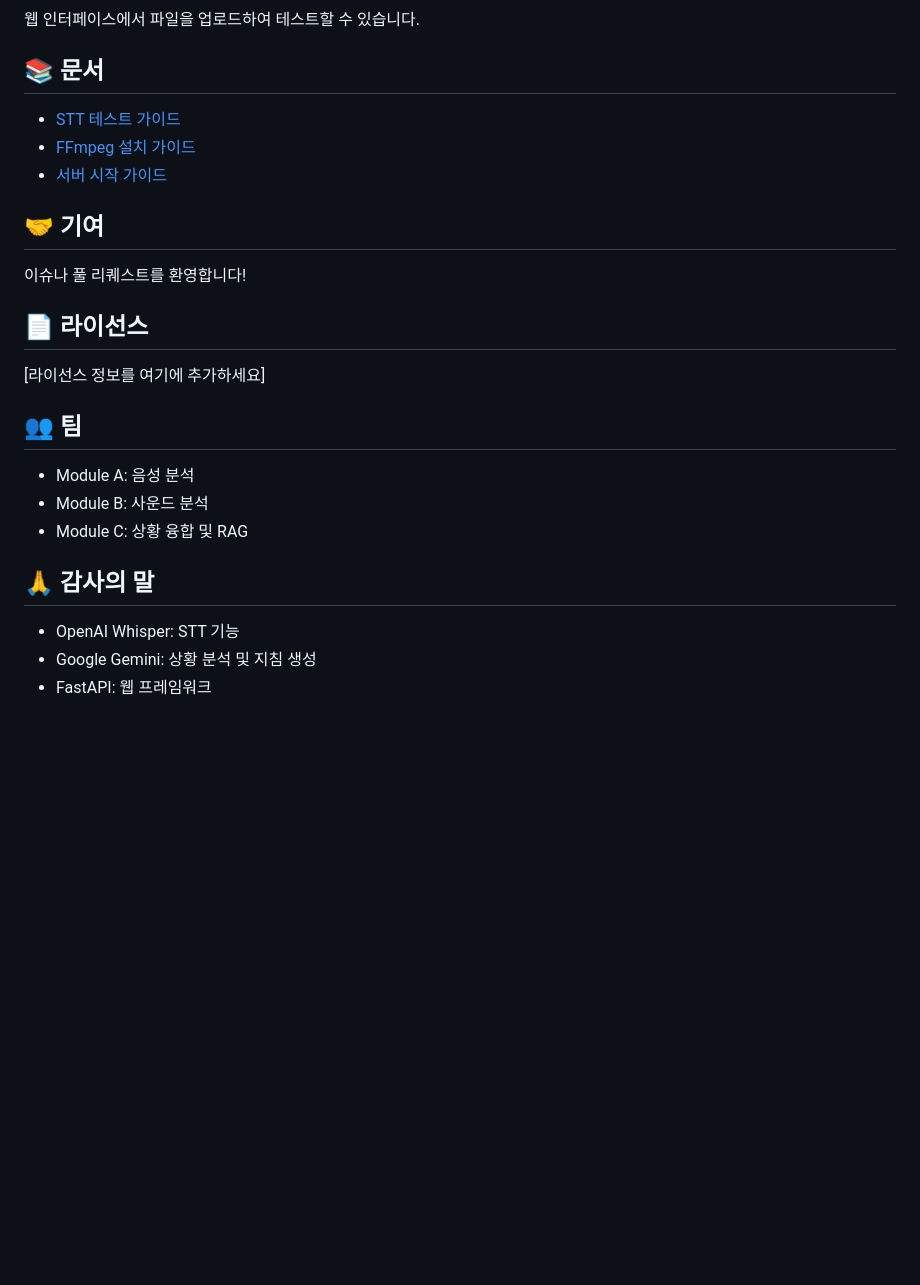
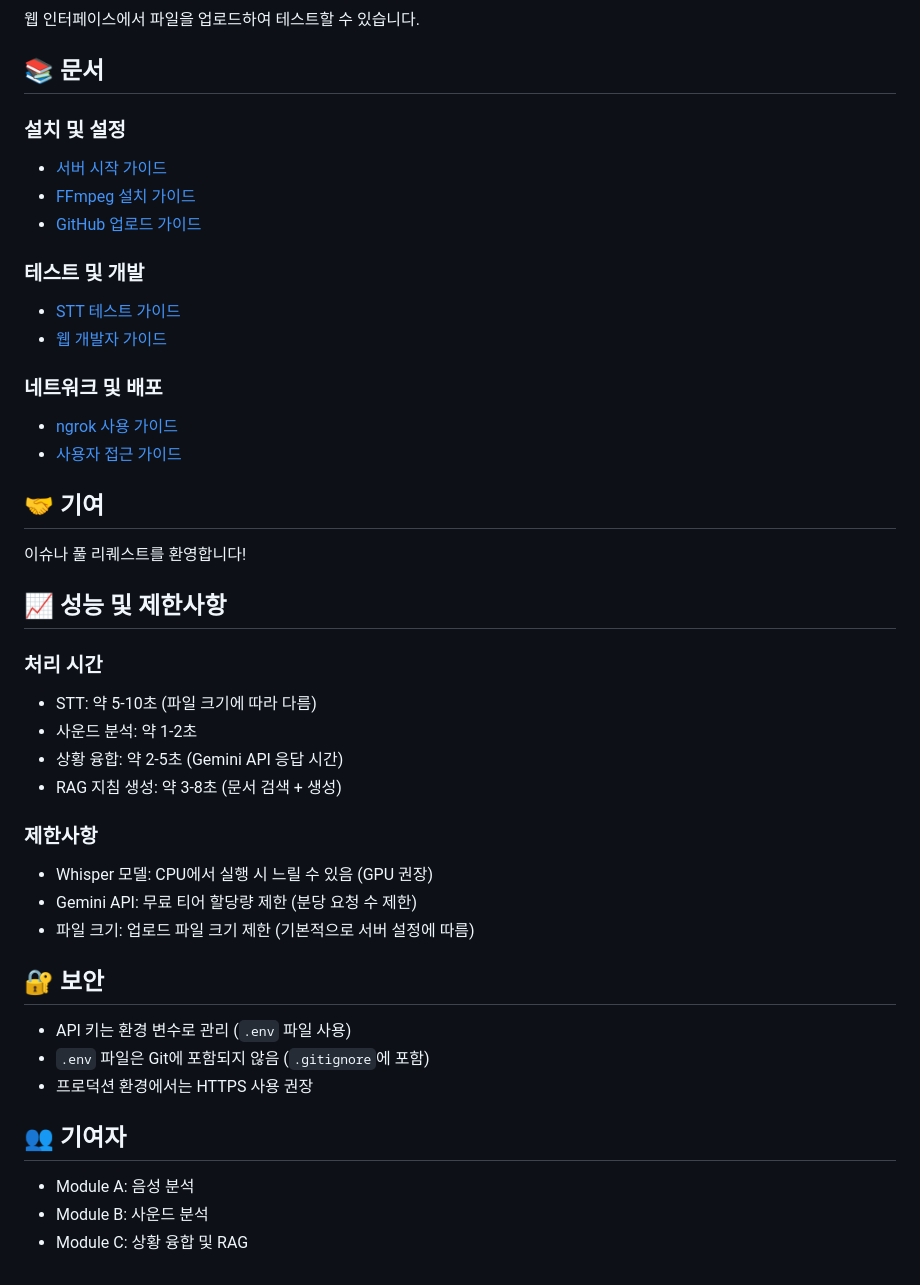
Before and after one commit to Esther021004/SilverSenseAI, a Markdown page: README.md, the part around the change printed below. Drawn GitHub-style; blank space fills up the shorter version.

```diff
--- a/README.md
+++ b/README.md
@@ -199,26 +302,44 @@ python test_stt.py temp_media/test_audio.wav
 
 ## 📚 문서
 
+### 설치 및 설정
+- [서버 시작 가이드](START_SERVER.md)
+- [FFmpeg 설치 가이드](INSTALL_FFMPEG.md)
+- [GitHub 업로드 가이드](GITHUB_UPLOAD_GUIDE.md)
+
+### 테스트 및 개발
 - [STT 테스트 가이드](TEST_STT_GUIDE.md)
-- [FFmpeg 설치 가이드](INSTALL_FFMPEG.md)
-- [서버 시작 가이드](START_SERVER.md)
+- [웹 개발자 가이드](WEB_DEVELOPER_GUIDE.md)
+
+### 네트워크 및 배포
+- [ngrok 사용 가이드](NGROK_USAGE.md)
+- [사용자 접근 가이드](USER_ACCESS_GUIDE.md)
 
 ## 🤝 기여
 
 이슈나 풀 리퀘스트를 환영합니다!
 
-## 📄 라이선스
+## 📈 성능 및 제한사항
 
-[라이선스 정보를 여기에 추가하세요]
+### 처리 시간
+- STT: 약 5-10초 (파일 크기에 따라 다름)
+- 사운드 분석: 약 1-2초
+- 상황 융합: 약 2-5초 (Gemini API 응답 시간)
+- RAG 지침 생성: 약 3-8초 (문서 검색 + 생성)
 
-## 👥 팀
+### 제한사항
+- Whisper 모델: CPU에서 실행 시 느릴 수 있음 (GPU 권장)
+- Gemini API: 무료 티어 할당량 제한 (분당 요청 수 제한)
+- 파일 크기: 업로드 파일 크기 제한 (기본적으로 서버 설정에 따름)
+
+## 🔐 보안
+
+- API 키는 환경 변수로 관리 (`.env` 파일 사용)
+- `.env` 파일은 Git에 포함되지 않음 (`.gitignore`에 포함)
+- 프로덕션 환경에서는 HTTPS 사용 권장
+
+## 👥 기여자
 
 - Module A: 음성 분석
 - Module B: 사운드 분석
 - Module C: 상황 융합 및 RAG
-
-## 🙏 감사의 말
-
-- OpenAI Whisper: STT 기능
-- Google Gemini: 상황 분석 및 지침 생성
-- FastAPI: 웹 프레임워크
```
Also changed, not shown: other parts of README.md (+126 -23 lines).
